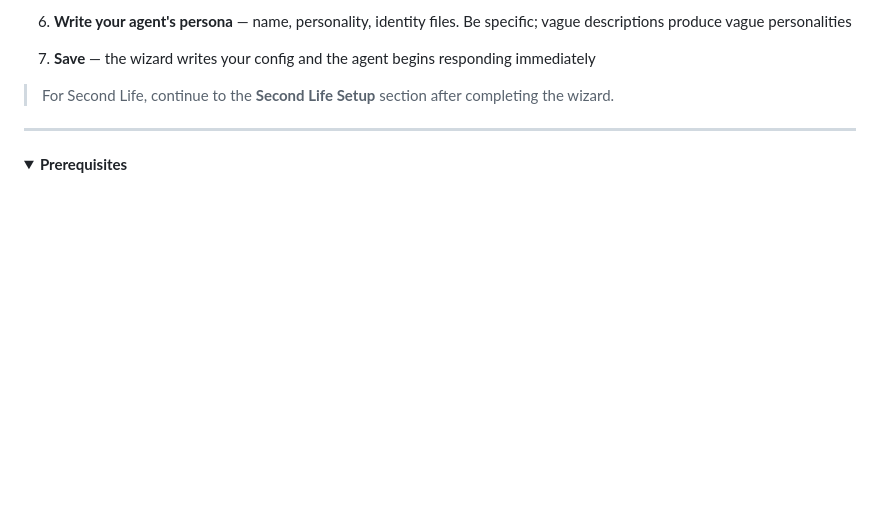
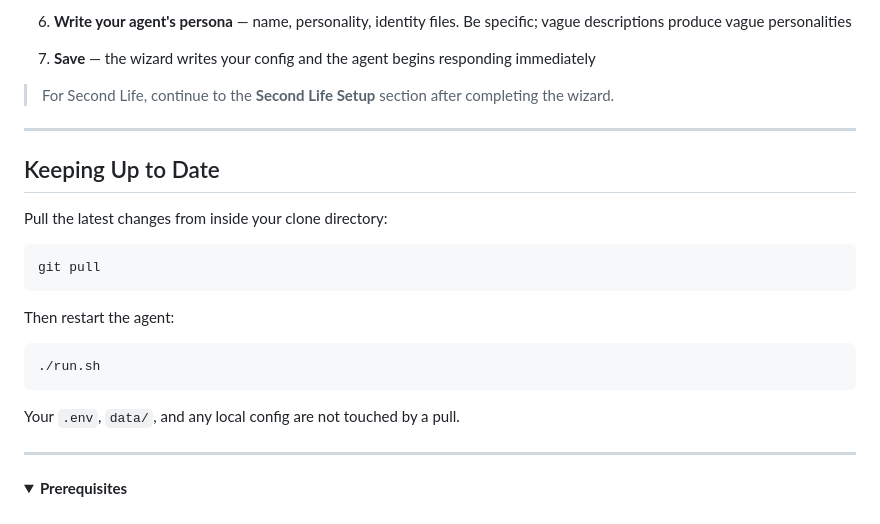
Before and after one commit to pablo0713-glitch/trixxie-companion-agent, a Markdown page: README.md, the part around the change. Rendered like a GitHub page; folded sections open; blank space fills up the shorter version.

Commit message:
Added Keeping Up to Date to the README.

````diff
--- a/README.md
+++ b/README.md
@@ -61,6 +61,24 @@ A self-hosted AI companion that lives simultaneously in **Second Life** (or Open
 7. **Save** — the wizard writes your config and the agent begins responding immediately
 
 > For Second Life, continue to the **Second Life Setup** section after completing the wizard.
+
+---
+
+## Keeping Up to Date
+
+Pull the latest changes from inside your clone directory:
+
+```bash
+git pull
+```
+
+Then restart the agent:
+
+```bash
+./run.sh
+```
+
+Your `.env`, `data/`, and any local config are not touched by a pull.
 
 ---
 
````
